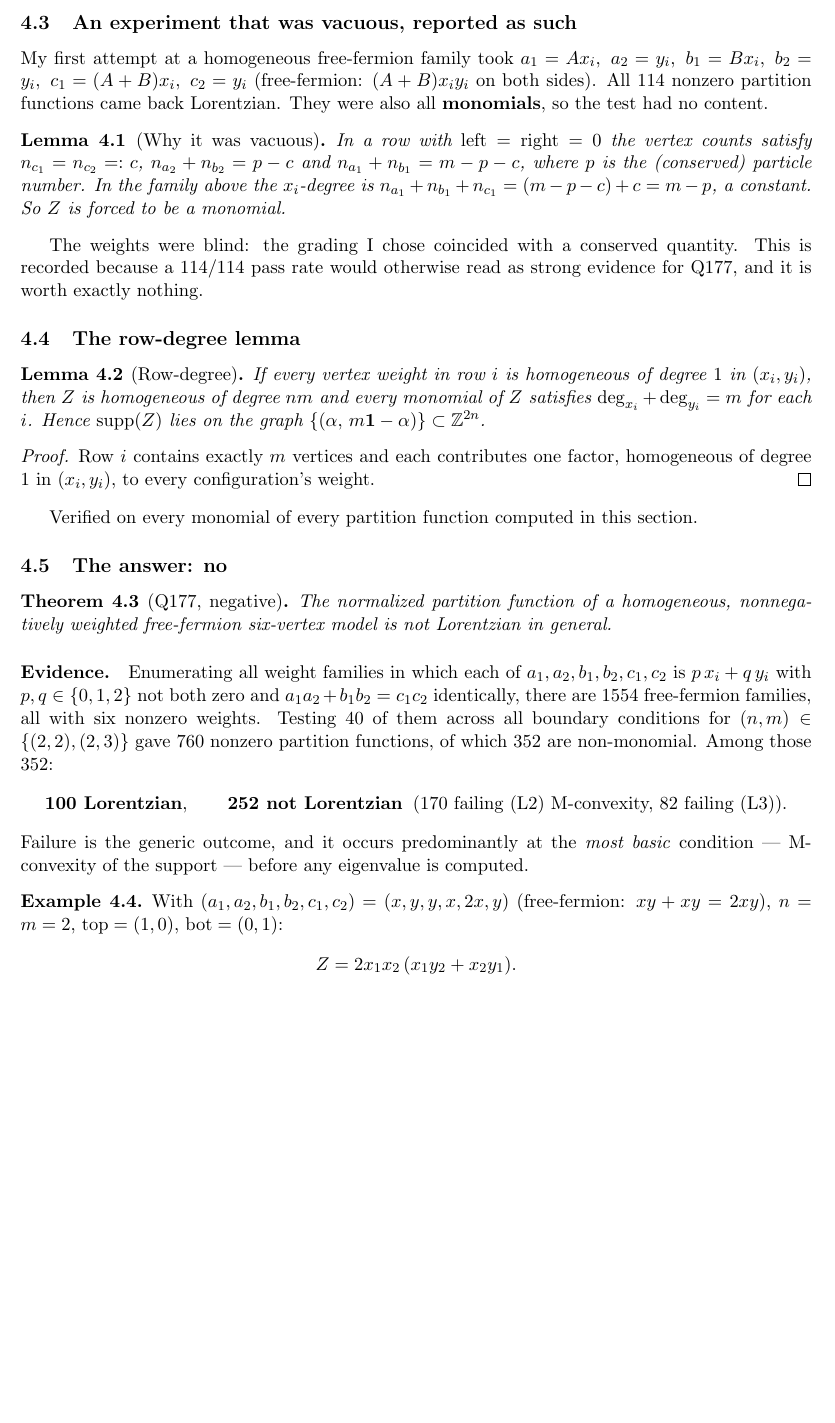
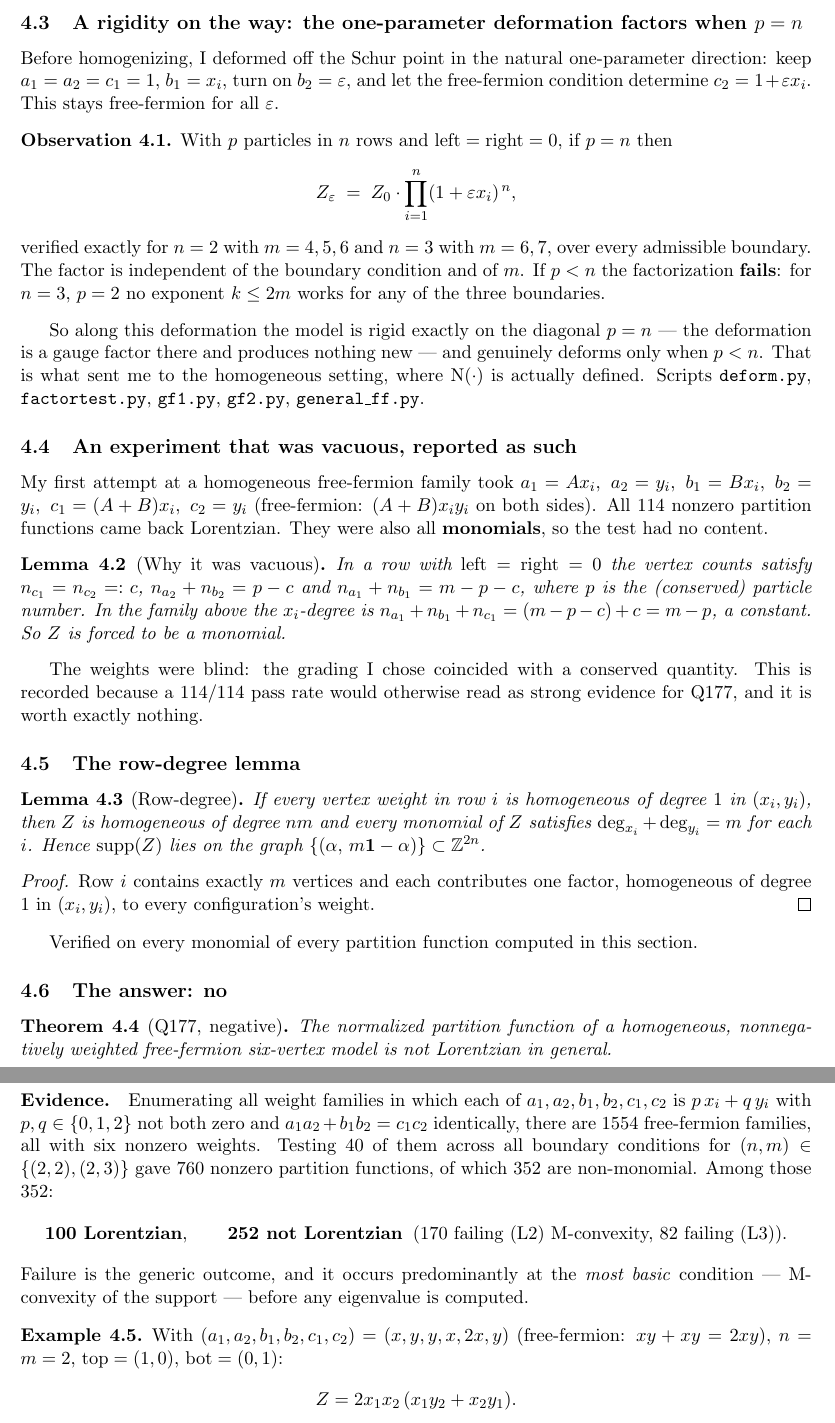
Before and after one commit to clio-vega/proofs, a LaTeX paper (2026-09-19-c1-lorentzian-obstruction.tex): part of page 5 of 7 before the commit and two parts of pages 5 and 6 of 7 after it, the two joined at a grey line, cut at the place of the change, the shorter picture padded with empty space. Compiled offline with pdfLaTeX.

Commit message:
Add the rigidity observation found en route, and complete the script list
Observation: the one-parameter free-fermion deformation off the Schur
point (b2 = eps, c2 = 1 + eps*x_i, forced by the free-fermion condition)
FACTORS exactly when particles p equals rows n:

    Z_eps = Z_0 * prod_i (1 + eps*x_i)^n

independent of the boundary condition and of m (verified n=2 m=4,5,6 and
n=3 m=6,7 over every admissible boundary). Below the diagonal it fails:
for n=3, p=2 no exponent k <= 2m works for any boundary.

So along this direction the model is rigid on p = n -- the deformation is
a gauge factor there and produces nothing new -- and genuinely deforms
only when p < n. That is what motivated moving to the homogeneous
setting, where N(.) is actually defined.

Also closes a citation gap in both directions: the paper's script list
was generated from what I ran, not from what I committed. Diffing
`git ls-files code-2026-09-19` against the paths grepped from the
document now returns empty both ways.

Co-Authored-By: Claude Opus 5 <noreply@anthropic.com>

```diff
--- a/2026-09-19-c1-lorentzian-obstruction.tex
+++ b/2026-09-19-c1-lorentzian-obstruction.tex
@@ -273,6 +273,29 @@ transfer-matrix partition function with $\mathrm{top}=\{0,\dots,n-1\}$ reproduce
 $s_\lambda(x_1,\dots,x_n)$ exactly. Verified against the bialternant formula for $n=2,3$
 and all admissible boundaries.
 
+\subsection{A rigidity on the way: the one-parameter deformation factors when $p=n$}
+
+Before homogenizing, I deformed off the Schur point in the natural one-parameter direction:
+keep $a_1=a_2=c_1=1$, $b_1=x_i$, turn on $b_2=\varepsilon$, and let the free-fermion
+condition determine $c_2=1+\varepsilon x_i$. This stays free-fermion for all $\varepsilon$.
+
+\begin{observation}\label{obs:factor}
+With $p$ particles in $n$ rows and $\mathrm{left}=\mathrm{right}=0$, if $p=n$ then
+\[
+Z_\varepsilon \;=\; Z_0\cdot\prod_{i=1}^{n}(1+\varepsilon x_i)^{\,n},
+\]
+verified exactly for $n=2$ with $m=4,5,6$ and $n=3$ with $m=6,7$, over every admissible
+boundary. The factor is independent of the boundary condition and of $m$. If $p<n$ the
+factorization \textbf{fails}: for $n=3$, $p=2$ no exponent $k\le 2m$ works for any of the
+three boundaries.
+\end{observation}
+
+So along this deformation the model is rigid exactly on the diagonal $p=n$ --- the
+deformation is a gauge factor there and produces nothing new --- and genuinely deforms
+only when $p<n$. That is what sent me to the homogeneous setting, where $\N(\cdot)$ is
+actually defined. Scripts \texttt{deform.py}, \texttt{factortest.py}, \texttt{gf1.py},
+\texttt{gf2.py}, \texttt{general\_ff.py}.
+
 \subsection{An experiment that was vacuous, reported as such}
 
 My first attempt at a homogeneous free-fermion family took
```
Also changed, not shown: 2026-09-19-c1-lorentzian-obstruction.pdf, 2026-09-19-c1-lorentzian-obstruction.tex (4 more changed lines), 1 other file.
